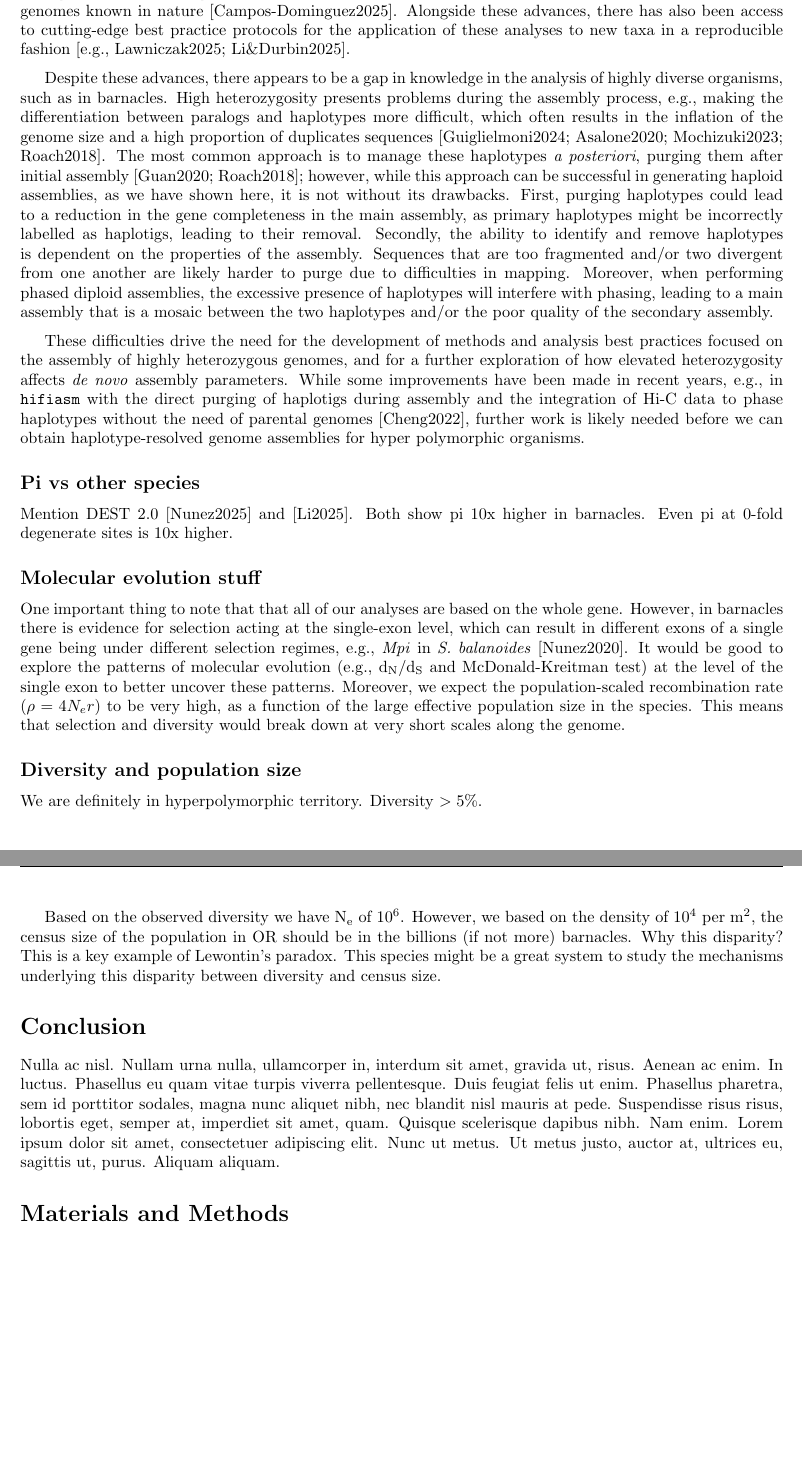
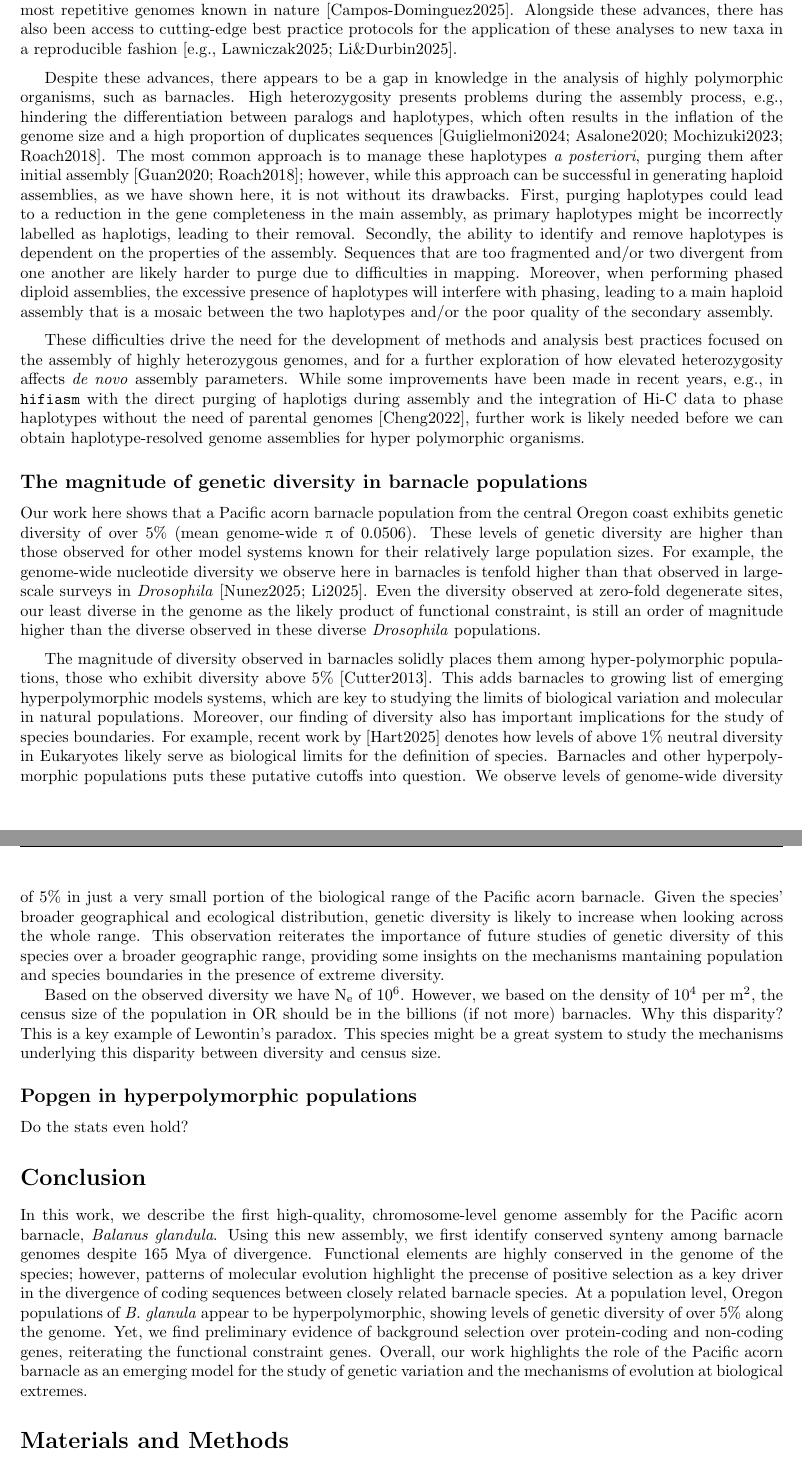
Before and after one commit to kr-colab/balanus_genome_ms, a LaTeX paper (docs/barnacle_genome_ms.tex): two parts of pages 10 and 11 of 24 before the commit and two parts of pages 10 and 11 of 23 after it, joined at a grey line, cut so that both start at the same text, the shorter picture padded with empty space. Compiled offline with pdfLaTeX.

Commit message:
Discussion and conclusion text

```diff
--- a/docs/barnacle_genome_ms.tex
+++ b/docs/barnacle_genome_ms.tex
@@ -274,35 +274,41 @@ Additionally, we did a coalescent-based estimation of N\textsubscript{e} through
 
 \section*{Discussion}
 
+% All of this needs to be re-worked some more. These are mainly my general ideas.
+
 \subsection*{Genome assembly in highly polymorphic species}
 
-Increases in the affordability and accuracy in sequencing technologies has increased the access in the generation of high quality reference genomes across the tree of life. Over the last decade, we have seen the research outcomes of large genome assembly consortiums, e.g., the Vertebrate Genome Project [Rhie2021] and the Earth BioGenome Project [Blaxter2025], tackling the generation of high quality genomes across diverse taxa. We have also seen the generation of complete genomes, sequencing chromosomes at a telomore-to-telomere scale [Nurk2022; Yoo2025], as well as the sequencing and assembly of some of the largest and most repetitive genomes known in nature [Campos-Dominguez2025]. Alongside these advances, there has also been access to cutting-edge best practice protocols for the application of these analyses to new taxa in a reproducible fashion [e.g., Lawniczak2025; Li\&Durbin2025].
+% The idea here is to say that we have all these improvement in assembly and data analysis for genomes. These are all good, but not really applicable for these very diverse system. Just highlighting the gap in knowledge and the need for improvements in the field. Good hook for cyclothone and other projects.
+
+Improvements in the affordability, accessibility, and accuracy in sequencing technologies has increased the generation of high quality reference genomes across the tree of life. Over the last decade, we have seen the research outcomes of large genome assembly consortiums, e.g., the Vertebrate Genome Project [Rhie2021] and the Earth BioGenome Project [Blaxter2025], tackling the production of high quality genomes across diverse taxa. We have also seen the generation of complete genomes, sequencing chromosomes at a telomore-to-telomere scale [Nurk2022; Yoo2025], as well as the sequencing and assembly of some of the largest and most repetitive genomes known in nature [Campos-Dominguez2025]. Alongside these advances, there has also been access to cutting-edge best practice protocols for the application of these analyses to new taxa in a reproducible fashion [e.g., Lawniczak2025; Li\&Durbin2025].
 \vspace{0.2cm}
 
-Despite these advances, there appears to be a gap in knowledge in the analysis of highly diverse organisms, such as in barnacles. High heterozygosity presents problems during the assembly process, e.g., making the differentiation between paralogs and haplotypes more difficult, which often results in the inflation of the genome size and a high proportion of duplicates sequences [Guiglielmoni2024; Asalone2020; Mochizuki2023; Roach2018]. The most common approach is to manage these haplotypes \textit{a posteriori}, purging them after initial assembly [Guan2020; Roach2018]; however, while this approach can be successful in generating haploid assemblies, as we have shown here, it is not without its drawbacks. First, purging haplotypes could lead to a reduction in the gene completeness in the main assembly, as primary haplotypes might be incorrectly labelled as haplotigs, leading to their removal. Secondly, the ability to identify and remove haplotypes is dependent on the properties of the assembly. Sequences that are too fragmented and/or two divergent from one another are likely harder to purge due to difficulties in mapping. Moreover, when performing phased diploid assemblies, the excessive presence of haplotypes will interfere with phasing, leading to a main assembly that is a mosaic between the two haplotypes and/or the poor quality of the secondary assembly.
+Despite these advances, there appears to be a gap in knowledge in the analysis of highly polymorphic organisms, such as barnacles. High heterozygosity presents problems during the assembly process, e.g., hindering the differentiation between paralogs and haplotypes, which often results in the inflation of the genome size and a high proportion of duplicates sequences [Guiglielmoni2024; Asalone2020; Mochizuki2023; Roach2018]. The most common approach is to manage these haplotypes \textit{a posteriori}, purging them after initial assembly [Guan2020; Roach2018]; however, while this approach can be successful in generating haploid assemblies, as we have shown here, it is not without its drawbacks. First, purging haplotypes could lead to a reduction in the gene completeness in the main assembly, as primary haplotypes might be incorrectly labelled as haplotigs, leading to their removal. Secondly, the ability to identify and remove haplotypes is dependent on the properties of the assembly. Sequences that are too fragmented and/or two divergent from one another are likely harder to purge due to difficulties in mapping. Moreover, when performing phased diploid assemblies, the excessive presence of haplotypes will interfere with phasing, leading to a main haploid assembly that is a mosaic between the two haplotypes and/or the poor quality of the secondary assembly.
 \vspace{0.2cm}
 
 These difficulties drive the need for the development of methods and analysis best practices focused on the assembly of highly heterozygous genomes, and for a further exploration of how elevated heterozygosity affects \textit{de novo} assembly parameters. While some improvements have been made in recent years, e.g., in \texttt{hifiasm} with the direct purging of haplotigs during assembly and the integration of Hi-C data to phase haplotypes without the need of parental genomes [Cheng2022], further work is likely needed before we can obtain haplotype-resolved genome assemblies for hyper polymorphic organisms.
 
-\subsection*{Pi vs other species}
+\subsection*{The magnitude of genetic diversity in barnacle populations}
 
-Mention DEST 2.0 [Nunez2025] and [Li2025]. Both show pi 10x higher in barnacles. Even pi at 0-fold degenerate sites is 10x higher.
+% Point here is reiterating the level of diversity we observe and how it compares to other systems. I mention Drosophila, but do we need something else? There's humans too (because of large cohorts, e.g., Bergstrom2020), but that nowhere near the same ballpark in terms of diversity.
 
-% Nunez2025: https://doi.org/10.1093/molbev/msaf132
-% Li2025: https://doi.org/10.1101/2025.10.02.680045
+Our work here shows that a Pacific acorn barnacle population from the central Oregon coast exhibits genetic diversity of over 5\% (mean genome-wide \textpi{} of 0.0506). These levels of genetic diversity are higher than those observed for other model systems known for their relatively large population sizes. For example, the genome-wide nucleotide diversity we observe here in barnacles is tenfold higher than that observed in large-scale surveys in \textit{Drosophila} [Nunez2025; Li2025]. Even the diversity observed at zero-fold degenerate sites, our least diverse in the genome as the likely product of functional constraint, is still an order of magnitude higher than the diverse observed in these diverse \textit{Drosophila} populations.
+\vspace{0.2cm}
 
-\subsection*{Molecular evolution stuff}
+% Now, bringing the hyperpolymorphic stuff. We are above the "cutfoff" of hyperpolymorphic. But also,
 
-One important thing to note that that all of our analyses are based on the whole gene. However, in barnacles there is evidence for selection acting at the single-exon level, which can result in different exons of a single gene being under different selection regimes, e.g., \textit{Mpi} in \textit{S. balanoides} [Nunez2020]. It would be good to explore the patterns of molecular evolution (e.g., d\textsubscript{N}/d\textsubscript{S} and McDonald-Kreitman test) at the level of the single exon to better uncover these patterns. Moreover, we expect the population-scaled recombination rate ($\rho = 4N_{e}r$) to be very high, as a function of the large effective population size in the species. This means that selection and diversity would break down at very short scales along the genome.
+The magnitude of diversity observed in barnacles solidly places them among hyper-polymorphic populations, those who exhibit diversity above 5\% [Cutter2013]. This adds barnacles to growing list of emerging hyperpolymorphic models systems, which are key to studying the limits of biological variation and molecular in natural populations. Moreover, our finding of diversity also has important implications for the study of species boundaries. For example, recent work by [Hart2025] denotes how levels of above 1\% neutral diversity in Eukaryotes likely serve as biological limits for the definition of species. Barnacles and other hyperpolymorphic populations puts these putative cutoffs into question. We observe levels of genome-wide diversity of 5\% in just a very small portion of the biological range of the Pacific acorn barnacle. Given the species' broader geographical and ecological distribution, genetic diversity is likely to increase when looking across the whole range. This observation reiterates the importance of future studies of genetic diversity of this species over a broader geographic range, providing some insights on the mechanisms mantaining population and species boundaries in the presence of extreme diversity.
 
-\subsection*{Diversity and population size}
-
-We are definitely in hyperpolymorphic territory. Diversity $>5$\%.
 
 Based on the observed diversity we have N\textsubscript{e} of 10\textsuperscript{6}. However, we based on the density of 10\textsuperscript{4} per m\textsuperscript{2}, the census size of the population in OR should be in the billions (if not more) barnacles. Why this disparity? This is a key example of Lewontin's paradox. This species might be a great system to study the mechanisms underlying this disparity between diversity and census size.
 
+\subsection*{Popgen in hyperpolymorphic populations}
+
+Do the stats even hold?
+
 \section*{Conclusion}
-\lipsum[20]
+
+In this work, we describe the first high-quality, chromosome-level genome assembly for the Pacific acorn barnacle, \textit{Balanus glandula}. Using this new assembly, we first identify conserved synteny among barnacle genomes despite 165 Mya of divergence. Functional elements are highly conserved in the genome of the species; however, patterns of molecular evolution highlight the precense of positive selection as a key driver in the divergence of coding sequences between closely related barnacle species. At a population level, Oregon populations of \textit{B. glanula} appear to be hyperpolymorphic, showing levels of genetic diversity of over 5\% along the genome. Yet, we find preliminary evidence of background selection over protein-coding and non-coding genes, reiterating the functional constraint genes. Overall, our work highlights the role of the Pacific acorn barnacle as an emerging model for the study of genetic variation and the mechanisms of evolution at biological extremes.
 
 \section*{Materials and Methods}
 
```
Also changed, not shown: docs/barnacle_genome_ms.tex (30 more changed lines).
